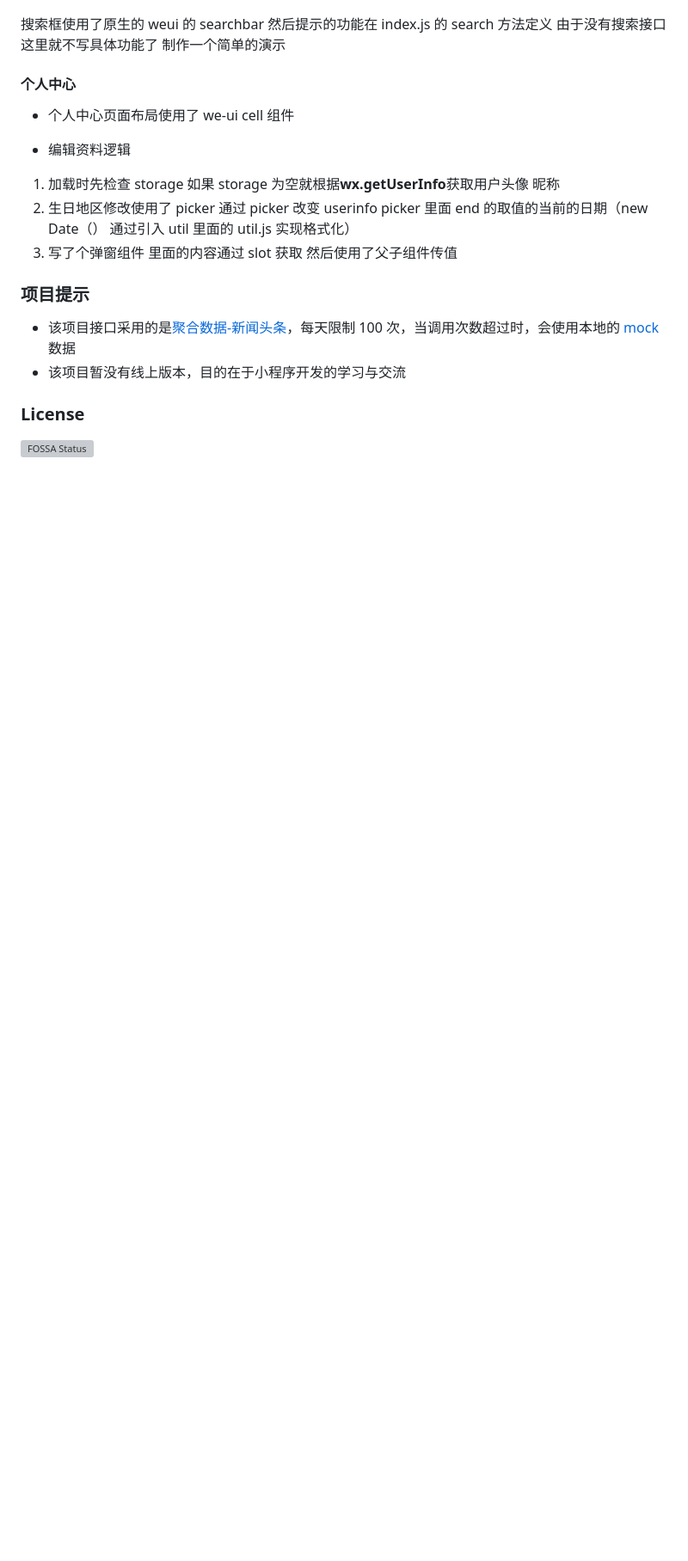
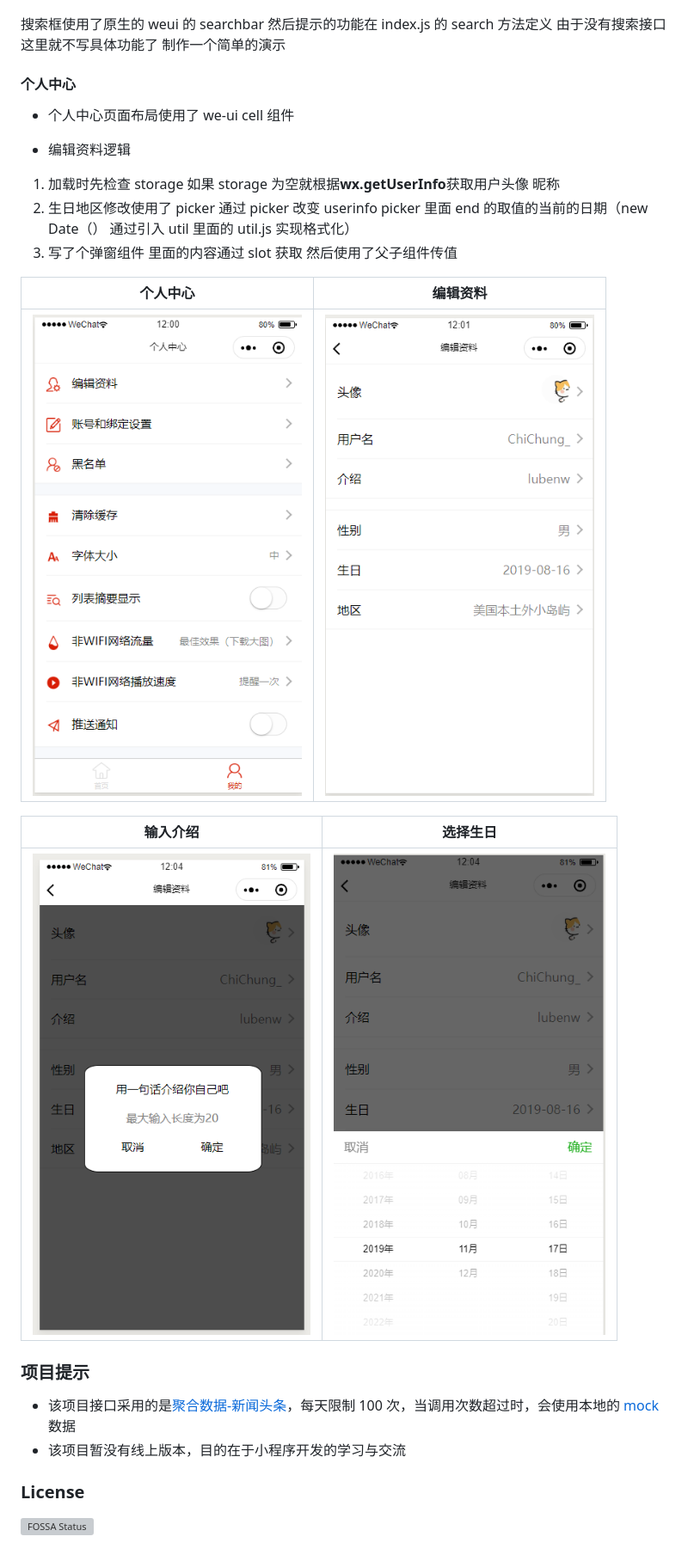
Before and after one commit to SoChiChung/WX-Study, a Markdown page: README.md, the part around one of its changes. Shown at 86% size. Drawn GitHub-style; pictures changed too: images/readme/user01.png (added), images/readme/user02.png (added), images/readme/user03.png (added); blank space fills up the shorter version; grey boxes are pictures that could not be loaded.

```diff
--- a/README.md
+++ b/README.md
@@ -29,6 +28,14 @@
 2. 生日地区修改使用了 picker 通过 picker 改变 userinfo picker 里面 end 的取值的当前的日期（new Date（） 通过引入 util 里面的 util.js 实现格式化）
 3. 写了个弹窗组件 里面的内容通过 slot 获取 然后使用了父子组件传值
 
+|            个人中心             |            编辑资料             |
+| :-----------------------------: | :-----------------------------: |
+| ![](./images/readme/user01.png) | ![](./images/readme/user02.png) |
+
+|            输入介绍             |            选择生日             |
+| :-----------------------------: | :-----------------------------: |
+| ![](./images/readme/user03.png) | ![](./images/readme/user04.png) |
+
 ### 项目提示
 
 - 该项目接口采用的是[聚合数据-新闻头条](https://www.juhe.cn/docs/api/id/235)，每天限制 100 次，当调用次数超过时，会使用本地的 [mock](https://github.com/KuangPF/wxAPP_toutiaoNews/tree/master/mocks) 数据
```
Also changed, not shown: other parts of README.md (+4 -5 lines), images/readme/news01.png (added), images/readme/news02.png (added), 1 other file.
